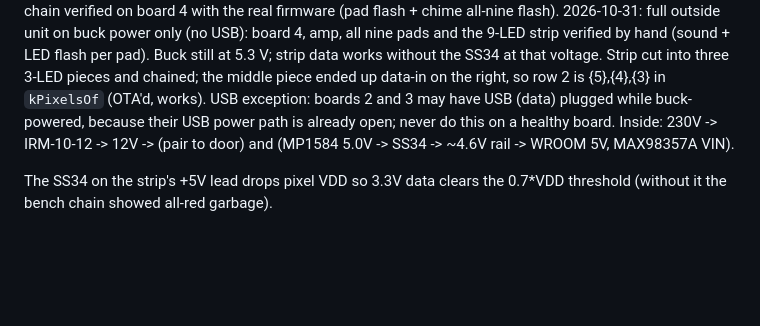
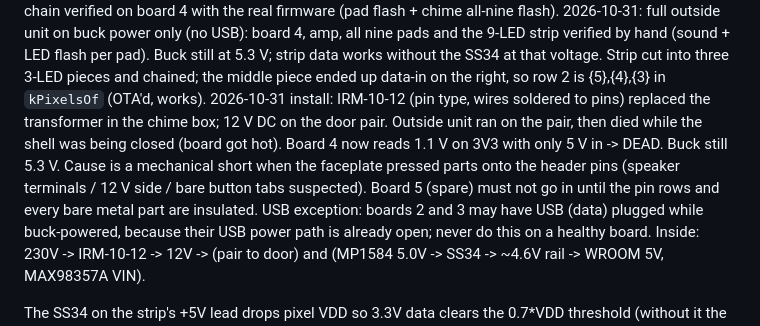
Before and after one commit to andzhelo/DjDoorbell, a Markdown page: CLAUDE.md, the part around the change. Drawn GitHub-style; blank space fills up the shorter version.

Commit message:
CLAUDE.md: IRM-10-12 installed; board 4 died on box close (mechanical short)
Co-Authored-By: Claude Fable 5.1 <noreply@anthropic.com>
Claude-Session: https://claude.ai/code/session_01RBA2nmUtWJEMsY4GqEHdTW

```diff
--- a/CLAUDE.md
+++ b/CLAUDE.md
@@ -264,6 +264,13 @@ nine pads and the 9-LED strip verified by hand (sound + LED flash per pad).
 Buck still at 5.3 V; strip data works without the SS34 at that voltage.
 Strip cut into three 3-LED pieces and chained; the middle piece ended up
 data-in on the right, so row 2 is {5},{4},{3} in `kPixelsOf` (OTA'd, works).
+2026-10-31 install: IRM-10-12 (pin type, wires soldered to pins) replaced the
+transformer in the chime box; 12 V DC on the door pair. Outside unit ran on the
+pair, then died while the shell was being closed (board got hot). Board 4 now
+reads 1.1 V on 3V3 with only 5 V in -> DEAD. Buck still 5.3 V. Cause is a
+mechanical short when the faceplate pressed parts onto the header pins (speaker
+terminals / 12 V side / bare button tabs suspected). Board 5 (spare) must not
+go in until the pin rows and every bare metal part are insulated.
 USB exception: boards 2 and 3 may have USB (data) plugged while buck-powered,
 because their USB power path is already open; never do this on a healthy board.
 Inside: 230V -> IRM-10-12 -> 12V -> (pair to door) and (MP1584 5.0V -> SS34
```
